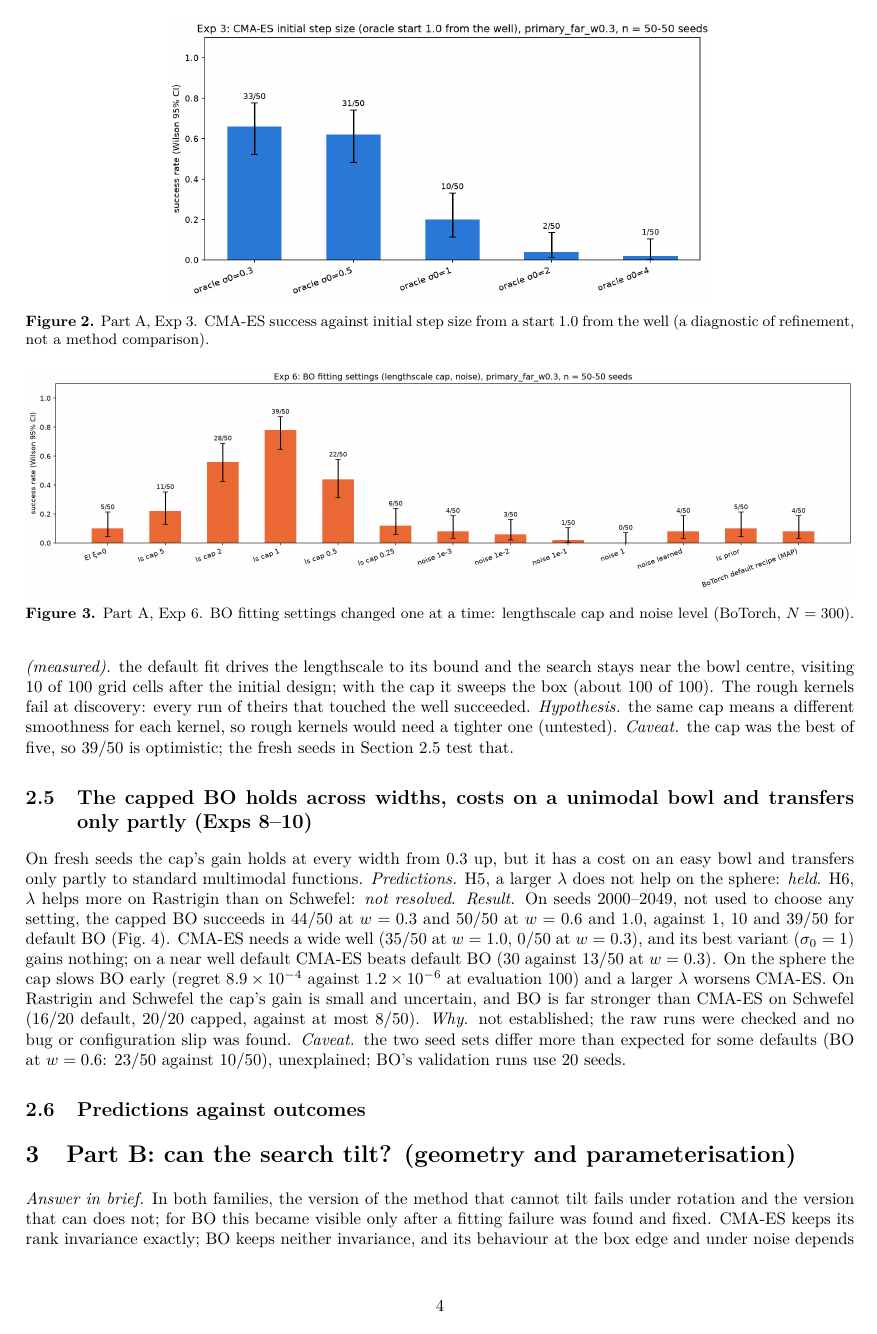
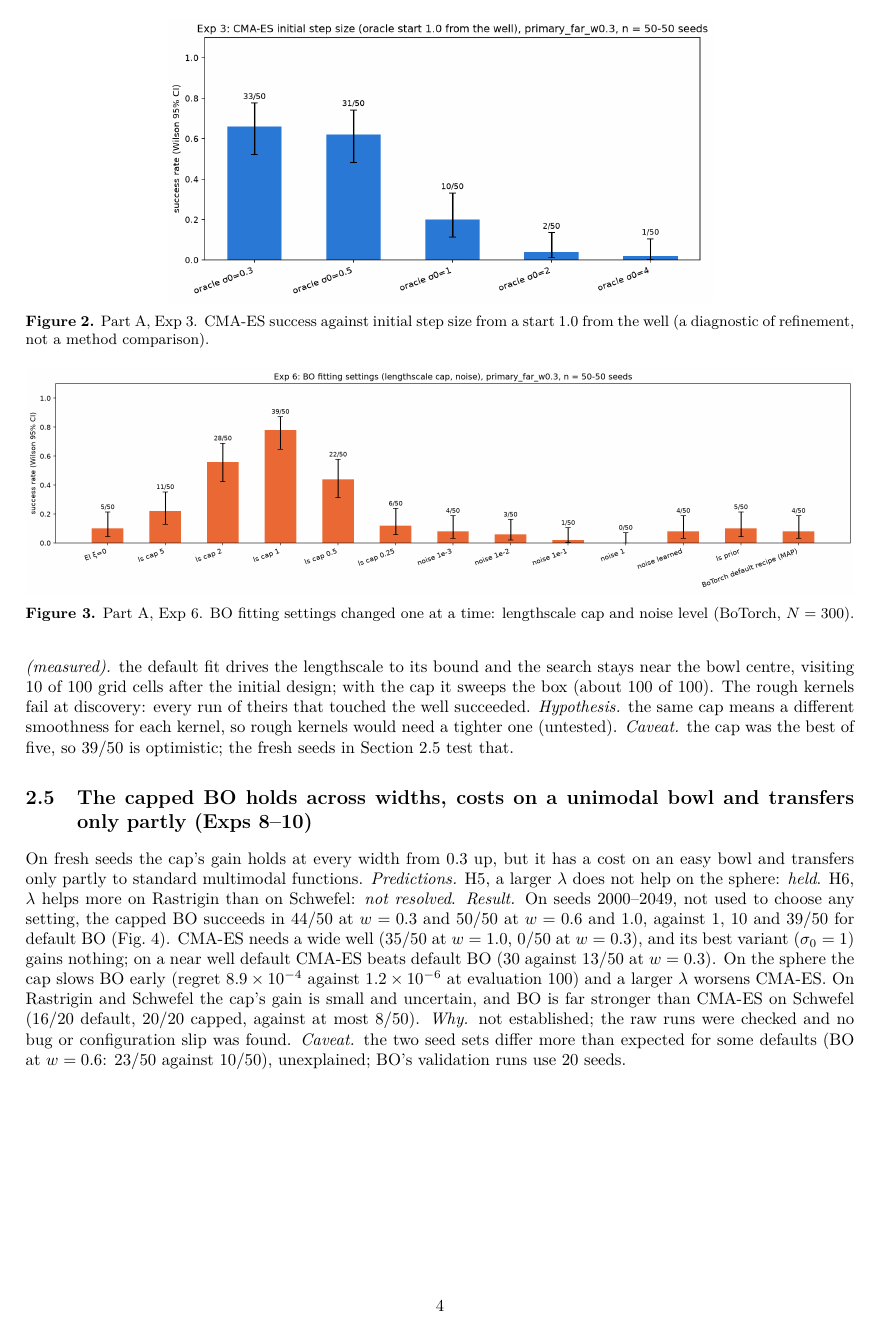
Before and after one commit to isaacsoong055/DSA4212, a LaTeX paper (report/report_v3.tex): page 4 of 9. The pictures show the PDF file report/report_v3.pdf that the author committed with the source.

Commit message:
Report v3/v4: pin the predictions tables and Fig. 4 so Part A's floats no longer spill into Part B
Co-Authored-By: Claude Opus 5.5 <noreply@anthropic.com>

```diff
--- a/report/report_v3.tex
+++ b/report/report_v3.tex
@@ -12,6 +12,7 @@
 \usepackage{amsmath,amssymb}
 \usepackage{graphicx}
 \usepackage{booktabs}
+\usepackage{float}   % [H]: keep each part's tables and late figures inside that part
 \usepackage[numbers,sort&compress]{natbib}
 \usepackage{xcolor}
 \usepackage[colorlinks=true,linkcolor=black,citecolor=black,urlcolor=blue]{hyperref}
@@ -240,7 +241,7 @@ CMA-ES on Schwefel (16/20 default, 20/20 capped, against at most 8/50). \textit{
 were checked and no bug or configuration slip was found. \textit{Caveat.} the two seed sets differ more than expected
 for some defaults (BO at $w=0.6$: 23/50 against 10/50), unexplained; BO's validation runs use 20 seeds.
 
-\begin{figure}[t]
+\begin{figure}[H]
 \centering\includegraphics[width=0.9\linewidth]{figures/mm_exp8_width.png}
 \caption{Part A, Exp 8. Success against well width for the defaults and the best variants (fresh seeds), far and near well.}
 \label{fig:width}
@@ -248,7 +249,7 @@ for some defaults (BO at $w=0.6$: 23/50 against 10/50), unexplained; BO's valida
 
 \subsection{Predictions against outcomes}
 %% AUTHOR (Isaac): outcomes drafted from docs/report_log.md readings; confirm each against docs/scoreboard.csv.
-\begin{table}[h]
+\begin{table}[H]
 \centering\footnotesize
 \begin{tabular}{p{6.0cm}lp{1.9cm}p{6.0cm}}
 \toprule
@@ -409,7 +410,7 @@ replicates), the noise-fitting GP had absorbed the best averages as noise; a cor
 than the lowest reading. \textit{Caveat.} one problem, one noise model and one budget.
 
 \subsection{Predictions against outcomes}
-\begin{table}[h]
+\begin{table}[H]
 \centering\footnotesize
 \begin{tabular}{p{6.0cm}lp{1.9cm}p{6.0cm}}
 \toprule
```
Also changed, not shown: report/report_v4.tex (+4 -3 lines), report/report_v3.pdf, report/report_v4.pdf.
